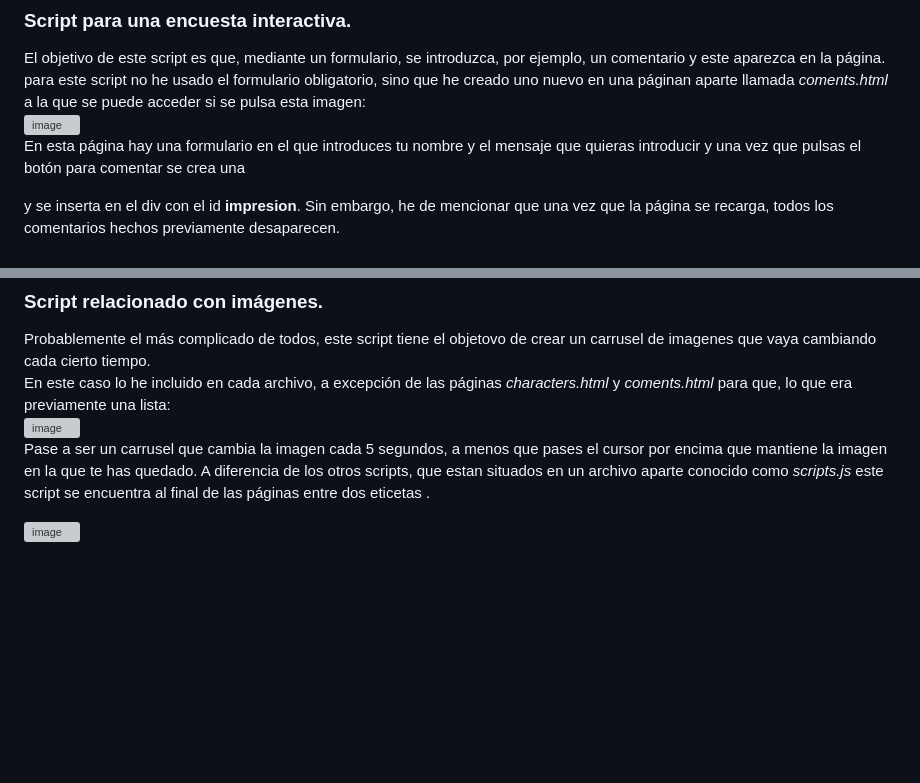
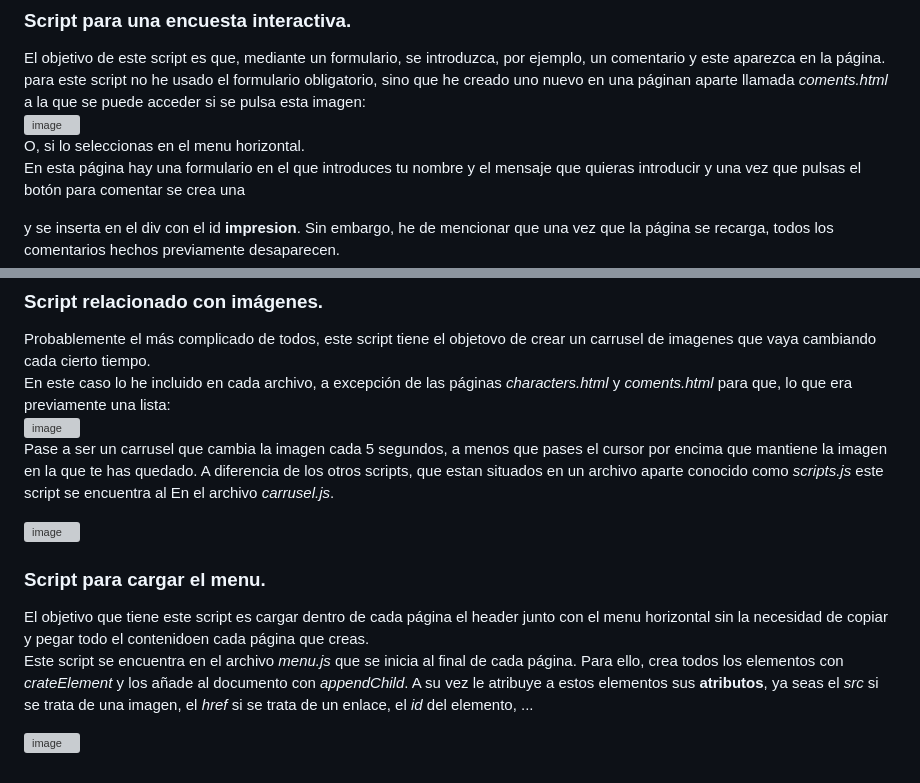
Before and after one commit to Gustavoalmonacid/B2---Interactivitat-a-la-Web-Responsive, a Markdown page: README.md, 2 parts joined by grey strips. Drawn GitHub-style; blank space fills up the shorter version; grey boxes are pictures that could not be loaded.

```diff
--- a/README.md
+++ b/README.md
@@ -39,6 +39,7 @@ En mi caso, he seleccionado las imagenes que hay en la página _characters.html_
 El objetivo de este script es que, mediante un formulario, se introduzca, por ejemplo, un comentario y este aparezca en la página.
 para este script no he usado el formulario obligatorio, sino que he creado uno nuevo en una páginan aparte llamada _coments.html_ a la que se puede acceder si se pulsa esta imagen:
 ![image](https://github.com/Gustavoalmonacid/B2---Interactivitat-a-la-Web-Responsive/assets/114769152/21926cf4-5f9b-4abd-a4a0-b383c6d5e1f7)
+O, si lo seleccionas en el menu horizontal.
 En esta página hay una formulario en el que introduces tu nombre y el mensaje que quieras introducir y una vez que pulsas el botón para comentar se crea una _<p>_ y se inserta en el div con el id **impresion**. Sin embargo, he de mencionar que una vez que la página se recarga, todos los comentarios hechos previamente desaparecen.
 
 ![image](https://github.com/Gustavoalmonacid/B2---Interactivitat-a-la-Web-Responsive/assets/114769152/7969ada1-7046-457b-b0f3-c7988a5d9efa)
@@ -63,6 +64,13 @@ He añadidio un if, para que si quieres volver al estilo original puedas si vuel
 Probablemente el más complicado de todos, este script tiene el objetovo de crear un carrusel de imagenes que vaya cambiando cada cierto tiempo.
 En este caso lo he incluido en cada archivo, a excepción de las páginas _characters.html_ y _coments.html_ para que, lo que era previamente una lista:
 ![image](https://github.com/Gustavoalmonacid/B2---Interactivitat-a-la-Web-Responsive/assets/114769152/587cc345-810d-4299-97d1-6a4f54e04e37)
-Pase a ser un carrusel que cambia la imagen cada 5 segundos, a menos que pases el cursor por encima que mantiene la imagen en la que te has quedado. A diferencia de los otros scripts, que estan situados en un archivo aparte conocido como _scripts.js_ este script se encuentra al final de las páginas entre dos eticetas _<script>_.
+Pase a ser un carrusel que cambia la imagen cada 5 segundos, a menos que pases el cursor por encima que mantiene la imagen en la que te has quedado. A diferencia de los otros scripts, que estan situados en un archivo aparte conocido como _scripts.js_ este script se encuentra al En el archivo _carrusel.js_.
 
 ![image](https://github.com/Gustavoalmonacid/B2---Interactivitat-a-la-Web-Responsive/assets/114769152/486f4b94-aff3-4111-aae3-f2fb261cfaa0)
+
+### Script para cargar el menu.
+
+El objetivo que tiene este script es cargar dentro de cada página el header junto con el menu horizontal sin la necesidad de copiar y pegar todo el contenidoen cada página que creas.
+Este script se encuentra en el archivo _menu.js_ que se inicia al final de cada página. Para ello, crea todos los elementos con _crateElement_ y los añade al documento con _appendChild_. A su vez le atribuye a estos elementos sus **atributos**, ya seas el _src_ si se trata de una imagen, el _href_ si se trata de un enlace, el _id_ del elemento, ...
+
+![image](https://github.com/Gustavoalmonacid/B2---Interactivitat-a-la-Web-Responsive/assets/114769152/0ff3a3ed-3ba0-4b83-b72c-78a6564fb58f)
```
